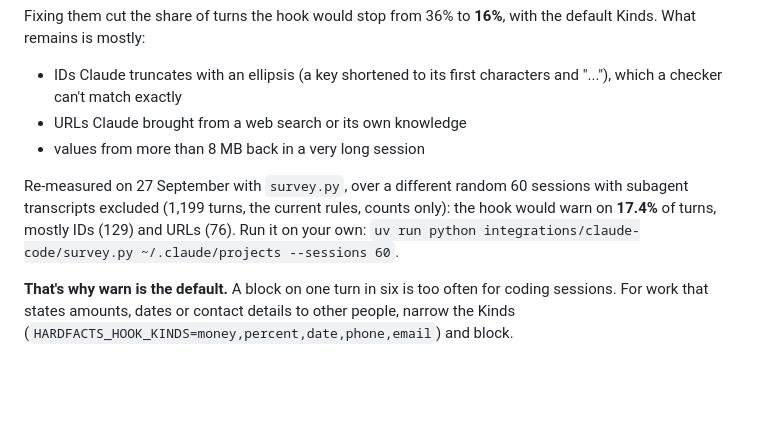
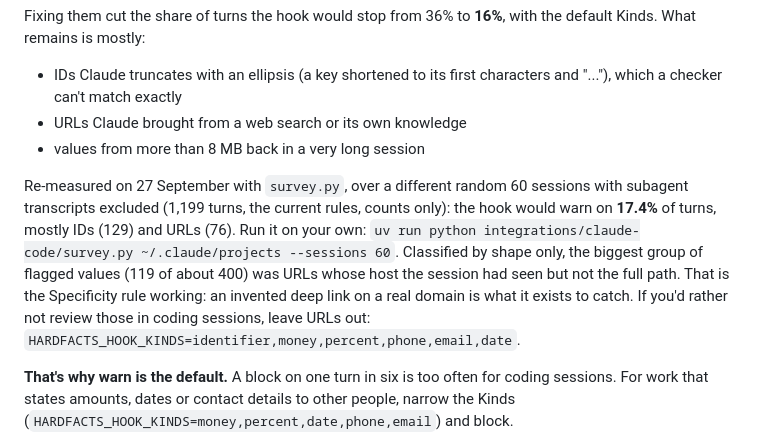
Before and after one commit to seekerPrice/hardfacts, a Markdown page: integrations/claude-code/README.md, the part around the change. Rendered like a GitHub page; blank space fills up the shorter version.

Commit message:
docs(hook): most warnings are deep links on a host the session saw; how to leave URLs out
Co-Authored-By: Claude Opus 5.5 <noreply@anthropic.com>

```diff
--- a/integrations/claude-code/README.md
+++ b/integrations/claude-code/README.md
@@ -52,7 +52,7 @@ Fixing them cut the share of turns the hook would stop from 36% to **16%**, with
 - URLs Claude brought from a web search or its own knowledge
 - values from more than 8 MB back in a very long session
 
-Re-measured on 27 September with `survey.py`, over a different random 60 sessions with subagent transcripts excluded (1,199 turns, the current rules, counts only): the hook would warn on **17.4%** of turns, mostly IDs (129) and URLs (76). Run it on your own: `uv run python integrations/claude-code/survey.py ~/.claude/projects --sessions 60`.
+Re-measured on 27 September with `survey.py`, over a different random 60 sessions with subagent transcripts excluded (1,199 turns, the current rules, counts only): the hook would warn on **17.4%** of turns, mostly IDs (129) and URLs (76). Run it on your own: `uv run python integrations/claude-code/survey.py ~/.claude/projects --sessions 60`. Classified by shape only, the biggest group of flagged values (119 of about 400) was URLs whose host the session had seen but not the full path. That is the Specificity rule working: an invented deep link on a real domain is what it exists to catch. If you'd rather not review those in coding sessions, leave URLs out: `HARDFACTS_HOOK_KINDS=identifier,money,percent,phone,email,date`.
 
 **That's why warn is the default.** A block on one turn in six is too often for coding sessions. For work that states amounts, dates or contact details to other people, narrow the Kinds (`HARDFACTS_HOOK_KINDS=money,percent,date,phone,email`) and block.
 
```
